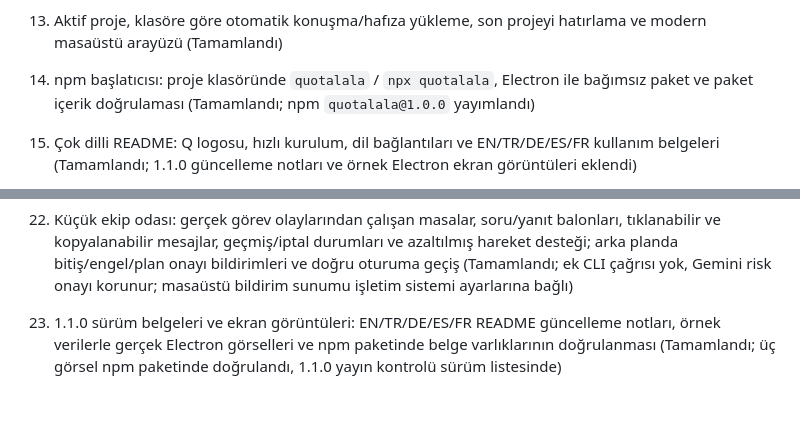
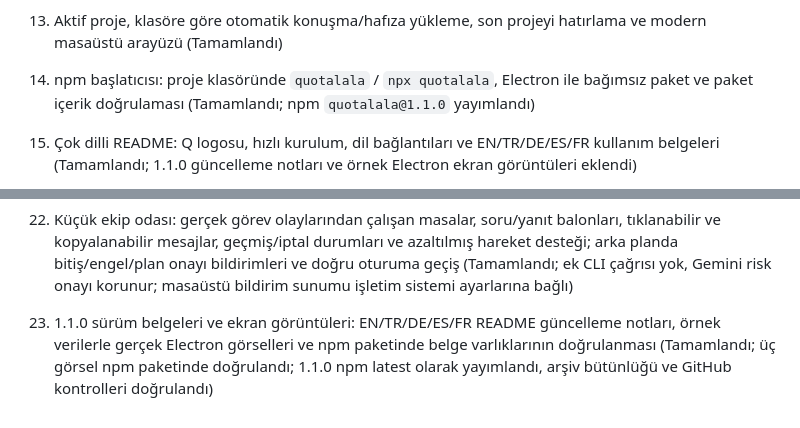
Before and after one commit to raviwen/quotalala, a Markdown page: AGENTS.md, 2 parts joined by grey strips. Drawn GitHub-style.

```diff
--- a/AGENTS.md
+++ b/AGENTS.md
@@ -110,7 +110,7 @@ dağıtan yerel bir masaüstü (Electron) uygulamasıdır. Claude baş koordinat
 11. Etkinlik zaman çizelgesi: yapılandırılmış koordinasyon olayları, tıklanabilir girdi/çıktı, son 20 başlıkla proje bağlamı ve oturuma devam etme (Tamamlandı)
 12. Görev sonucu doğrulama: CLI çıkış kodundan ayrı engellenme/başarısızlık, incelemede dosya-satır kanıtı ve ortak erişim engelinde gereksiz tekrarları durdurma (Tamamlandı)
 13. Aktif proje, klasöre göre otomatik konuşma/hafıza yükleme, son projeyi hatırlama ve modern masaüstü arayüzü (Tamamlandı)
-14. npm başlatıcısı: proje klasöründe `quotalala` / `npx quotalala`, Electron ile bağımsız paket ve paket içerik doğrulaması (Tamamlandı; npm `quotalala@1.0.0` yayımlandı)
+14. npm başlatıcısı: proje klasöründe `quotalala` / `npx quotalala`, Electron ile bağımsız paket ve paket içerik doğrulaması (Tamamlandı; npm `quotalala@1.1.0` yayımlandı)
 15. Çok dilli README: Q logosu, hızlı kurulum, dil bağlantıları ve EN/TR/DE/ES/FR kullanım belgeleri (Tamamlandı; 1.1.0 güncelleme notları ve örnek Electron ekran görüntüleri eklendi)
 16. Ekonomik mod ve kota sınırları: tek ajan/seviye, en fazla 8 alt görev, görev başına 2 deneme ve çalışma başına 20 çağrı; başarısız/aynı çıktıda hafıza çağrısını atlama (Tamamlandı; 256 sonuç özetiyle tekrar tespiti, hafıza 2000 karakter)
 17. Canlı stdout/stderr, süreç ağacını durdurma, ayarlanabilir zaman aşımı, kısmi çıktı ve eksik adımdan devam (Tamamlandı; Windows yerel süreç ve mock ajan testleri; macOS/Linux testi bekliyor)
@@ -120,4 +120,4 @@ dağıtan yerel bir masaüstü (Electron) uygulamasıdır. Claude baş koordinat
 21. Claude yönetim döngüsü: ajan soruları, Claude yanıtları, kontrollü ajanlar arası danışma, somut düzeltme görevleri, görünür ekip konuşması, sonraki tur plan onayı ve devam durumunun kaydı (Tamamlandı; en fazla 3 yönetim turu, kotasız mock ve üretim Electron arayüz testleri; gerçek abonelik çağrısı yapılmadı)
 22. Küçük ekip odası: gerçek görev olaylarından çalışan masalar, soru/yanıt balonları, tıklanabilir ve kopyalanabilir mesajlar, geçmiş/iptal durumları ve azaltılmış hareket desteği; arka planda bitiş/engel/plan onayı bildirimleri ve doğru oturuma geçiş (Tamamlandı; ek CLI çağrısı yok, Gemini risk onayı korunur; masaüstü bildirim sunumu işletim sistemi ayarlarına bağlı)
 
-23. 1.1.0 sürüm belgeleri ve ekran görüntüleri: EN/TR/DE/ES/FR README güncelleme notları, örnek verilerle gerçek Electron görselleri ve npm paketinde belge varlıklarının doğrulanması (Tamamlandı; üç görsel npm paketinde doğrulandı, 1.1.0 yayın kontrolü sürüm listesinde)
+23. 1.1.0 sürüm belgeleri ve ekran görüntüleri: EN/TR/DE/ES/FR README güncelleme notları, örnek verilerle gerçek Electron görselleri ve npm paketinde belge varlıklarının doğrulanması (Tamamlandı; üç görsel npm paketinde doğrulandı; 1.1.0 npm latest olarak yayımlandı, arşiv bütünlüğü ve GitHub kontrolleri doğrulandı)
```
Also changed, not shown: RELEASE-CHECKLIST.md (+6 -2 lines).
